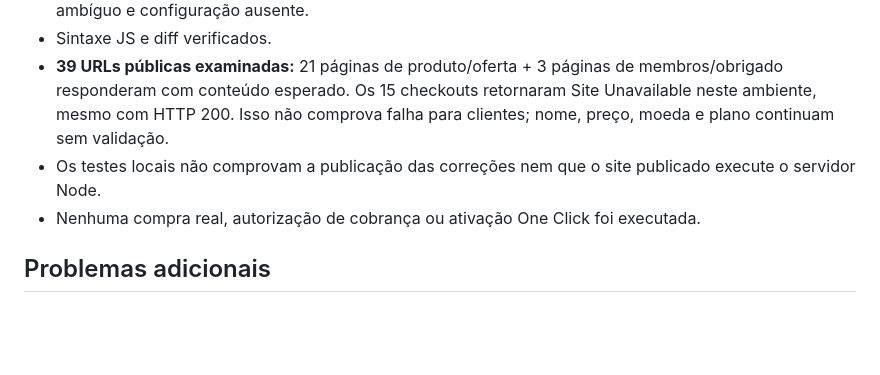
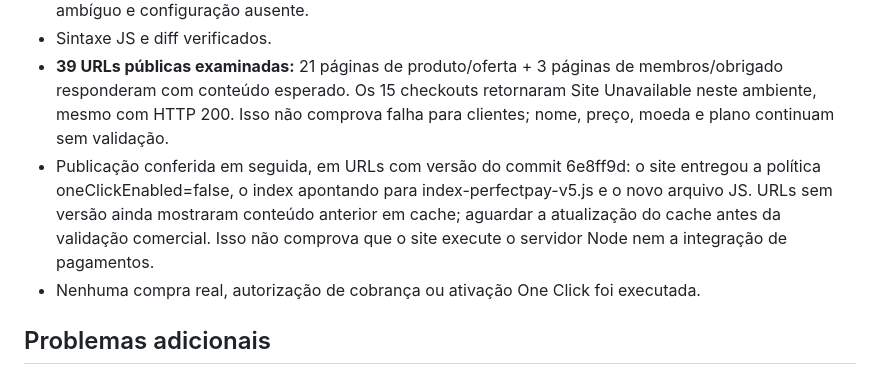
Before and after one commit to paulosoaresgit/instaflow, a Markdown page: docs/RELATORIO_PERFECTPAY_GAINFLOW.md, the part around the change. GitHub-like rendering; blank space fills up the shorter version.

Commit message:
docs: record verified GainFlow publication and cache limitation

```diff
--- a/docs/RELATORIO_PERFECTPAY_GAINFLOW.md
+++ b/docs/RELATORIO_PERFECTPAY_GAINFLOW.md
@@ -99,7 +99,7 @@ O projeto FLOW de uma conta conectada pertence a outro aplicativo segundo a docu
 - Webhook simulado: eventos oficiais, planos distintos de um mesmo produto, token inválido, mapeamento ambíguo e configuração ausente.
 - Sintaxe JS e diff verificados.
 - **39 URLs públicas examinadas:** 21 páginas de produto/oferta + 3 páginas de membros/obrigado responderam com conteúdo esperado. Os 15 checkouts retornaram Site Unavailable neste ambiente, mesmo com HTTP 200. Isso não comprova falha para clientes; nome, preço, moeda e plano continuam sem validação.
-- Os testes locais não comprovam a publicação das correções nem que o site publicado execute o servidor Node.
+- Publicação conferida em seguida, em URLs com versão do commit 6e8ff9d: o site entregou a política oneClickEnabled=false, o index apontando para index-perfectpay-v5.js e o novo arquivo JS. URLs sem versão ainda mostraram conteúdo anterior em cache; aguardar a atualização do cache antes da validação comercial. Isso não comprova que o site execute o servidor Node nem a integração de pagamentos.
 - Nenhuma compra real, autorização de cobrança ou ativação One Click foi executada.
 
 ## Problemas adicionais
```
